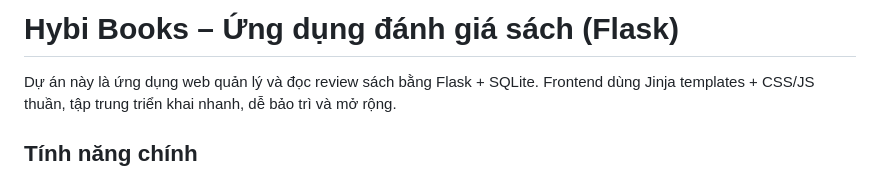
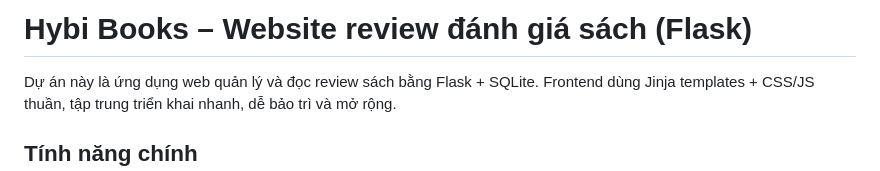
Before and after one commit to Khangcodenoob/BookReview, a Markdown page: README.md, the part around the change. Drawn GitHub-style.

```diff
--- a/README.md
+++ b/README.md
@@ -1,4 +1,4 @@
-# Hybi Books – Ứng dụng đánh giá sách (Flask)
+# Hybi Books – Website review đánh giá sách (Flask)
 
 Dự án này là ứng dụng web quản lý và đọc review sách bằng Flask + SQLite. Frontend dùng Jinja templates + CSS/JS thuần, tập trung triển khai nhanh, dễ bảo trì và mở rộng.
 
```
